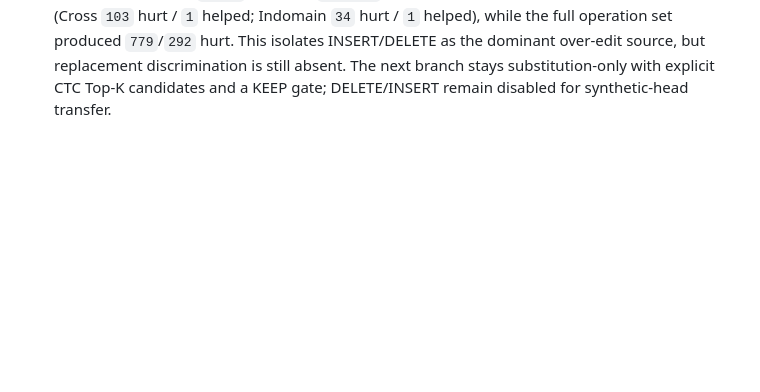
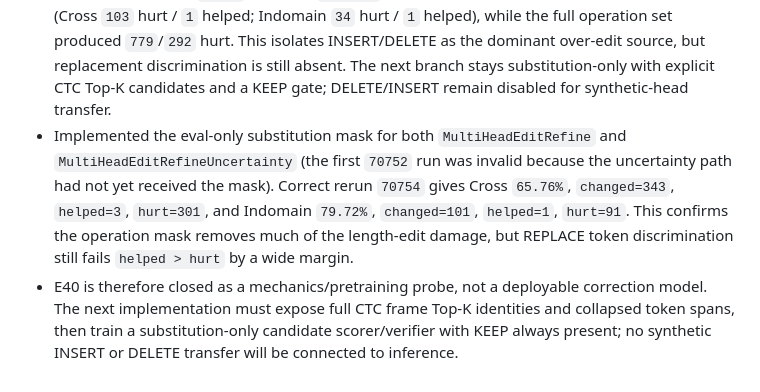
Before and after one commit to xlinh2301/EditCTC, a Markdown page: .codex/sesion/session.md, the part around the change. Rendered like a GitHub page; blank space fills up the shorter version.

Commit message:
docs: close E40 transfer and record replace-only gate

```diff
--- a/.codex/sesion/session.md
+++ b/.codex/sesion/session.md
@@ -462,3 +462,15 @@ on Cross as a locked external test, with `helped > hurt` and correction recall a
   discrimination is still absent. The next branch stays substitution-only
   with explicit CTC Top-K candidates and a KEEP gate; DELETE/INSERT remain
   disabled for synthetic-head transfer.
+- Implemented the eval-only substitution mask for both `MultiHeadEditRefine`
+  and `MultiHeadEditRefineUncertainty` (the first `70752` run was invalid
+  because the uncertainty path had not yet received the mask). Correct rerun
+  `70754` gives Cross `65.76%`, `changed=343`, `helped=3`, `hurt=301`, and
+  Indomain `79.72%`, `changed=101`, `helped=1`, `hurt=91`. This confirms the
+  operation mask removes much of the length-edit damage, but REPLACE token
+  discrimination still fails `helped > hurt` by a wide margin.
+- E40 is therefore closed as a mechanics/pretraining probe, not a deployable
+  correction model. The next implementation must expose full CTC frame Top-K
+  identities and collapsed token spans, then train a substitution-only
+  candidate scorer/verifier with KEEP always present; no synthetic INSERT or
+  DELETE transfer will be connected to inference.
```
